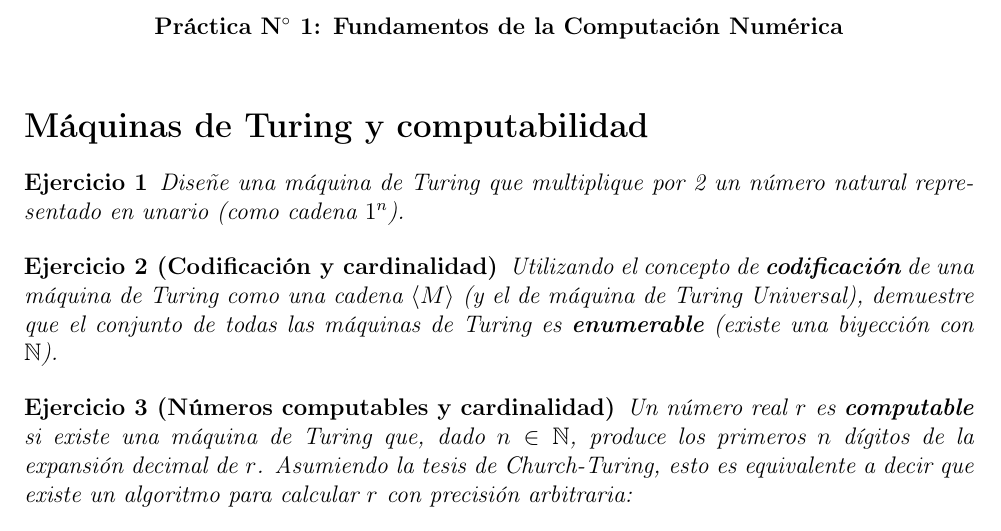
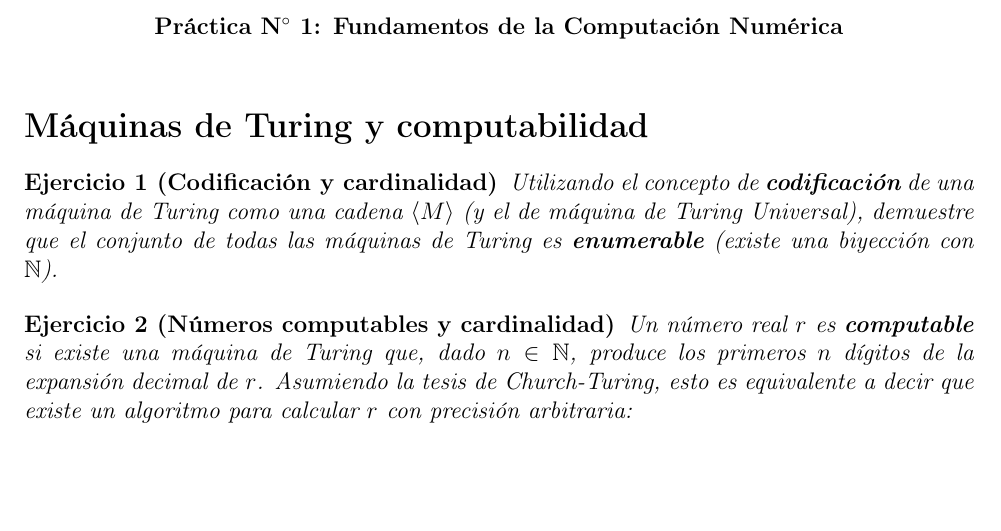
Before and after one commit to Matematica-Aplicada/Calculo_Numerico_2026_1C, a LaTeX document (guias_tp/calculo_numerico_1.tex): part of page 1 of 6, cut so that both start at the same text, the shorter picture padded with empty space. Compiled offline with pdfLaTeX.

Commit message:
compile all

```diff
--- a/guias_tp/calculo_numerico_1.tex
+++ b/guias_tp/calculo_numerico_1.tex
@@ -36,9 +36,6 @@
 
 
 \section*{Máquinas de Turing y computabilidad}
-
-\begin{exercise} Diseñe una máquina de Turing que multiplique por 2 un número natural representado en unario (como cadena $1^n$).
-\end{exercise}
 
 \begin{exercise}[Codificación y cardinalidad] Utilizando el concepto de \textbf{codificación} de una máquina de Turing como una cadena $\langle M \rangle$ (y el de máquina de Turing Universal), demuestre que el conjunto de todas las máquinas de Turing es \textbf{enumerable} (existe una biyección con $\mathbb{N}$).
 \end{exercise}
```
Also changed, not shown: apunte.pdf, guias_tp/calculo_numerico_1.pdf, guias_tp/calculo_numerico_2.pdf, guias_tp/calculo_numerico_3.pdf, parciales_modelo/parcial_modelo_1.pdf.
